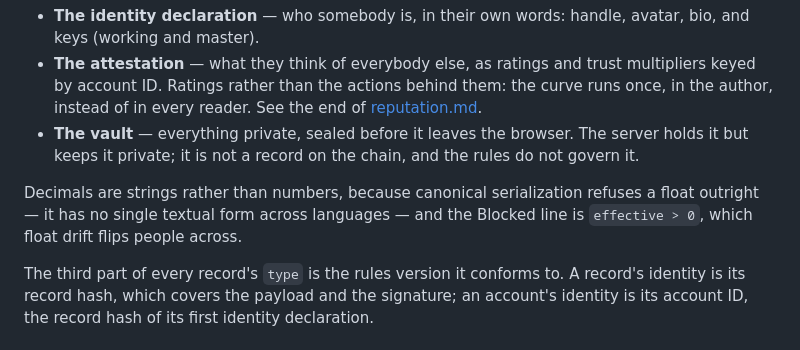
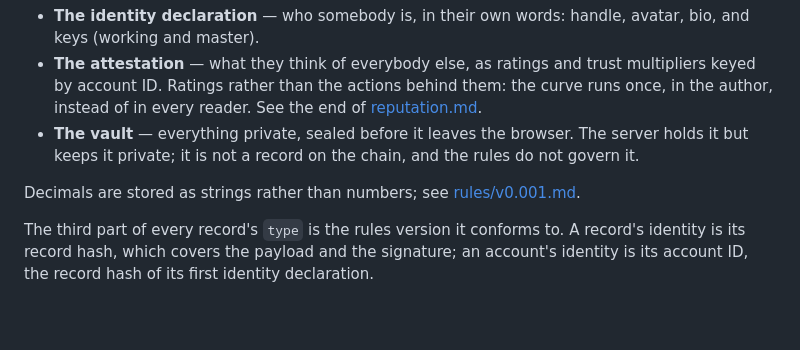
Before and after one commit to dividetask/ReputableChat, a Markdown page: docs/project/architecture.md, the part around the change. Rendered like a GitHub page; blank space fills up the shorter version.

Commit message:
Architecture: point to the rules for decimals
Co-Authored-By: Claude Opus 5.5 <noreply@anthropic.com>
Claude-Session: https://claude.ai/code/session_01KXULm3P6BSxs5WfTgVWnxY

```diff
--- a/docs/project/architecture.md
+++ b/docs/project/architecture.md
@@ -25,7 +25,7 @@ What each account publishes, and what it keeps private, is split by **who needs
 - **The attestation** — what they think of everybody else, as ratings and trust multipliers keyed by account ID. Ratings rather than the actions behind them: the curve runs once, in the author, instead of in every reader. See the end of [reputation.md](reputation.md).
 - **The vault** — everything private, sealed before it leaves the browser. The server holds it but keeps it private; it is not a record on the chain, and the rules do not govern it.
 
-Decimals are strings rather than numbers, because canonical serialization refuses a float outright — it has no single textual form across languages — and the Blocked line is `effective > 0`, which float drift flips people across.
+Decimals are stored as strings rather than numbers; see [rules/v0.001.md](rules/v0.001.md).
 
 The third part of every record's `type` is the rules version it conforms to. A record's identity is its record hash, which covers the payload and the signature; an account's identity is its account ID, the record hash of its first identity declaration.
 
```
